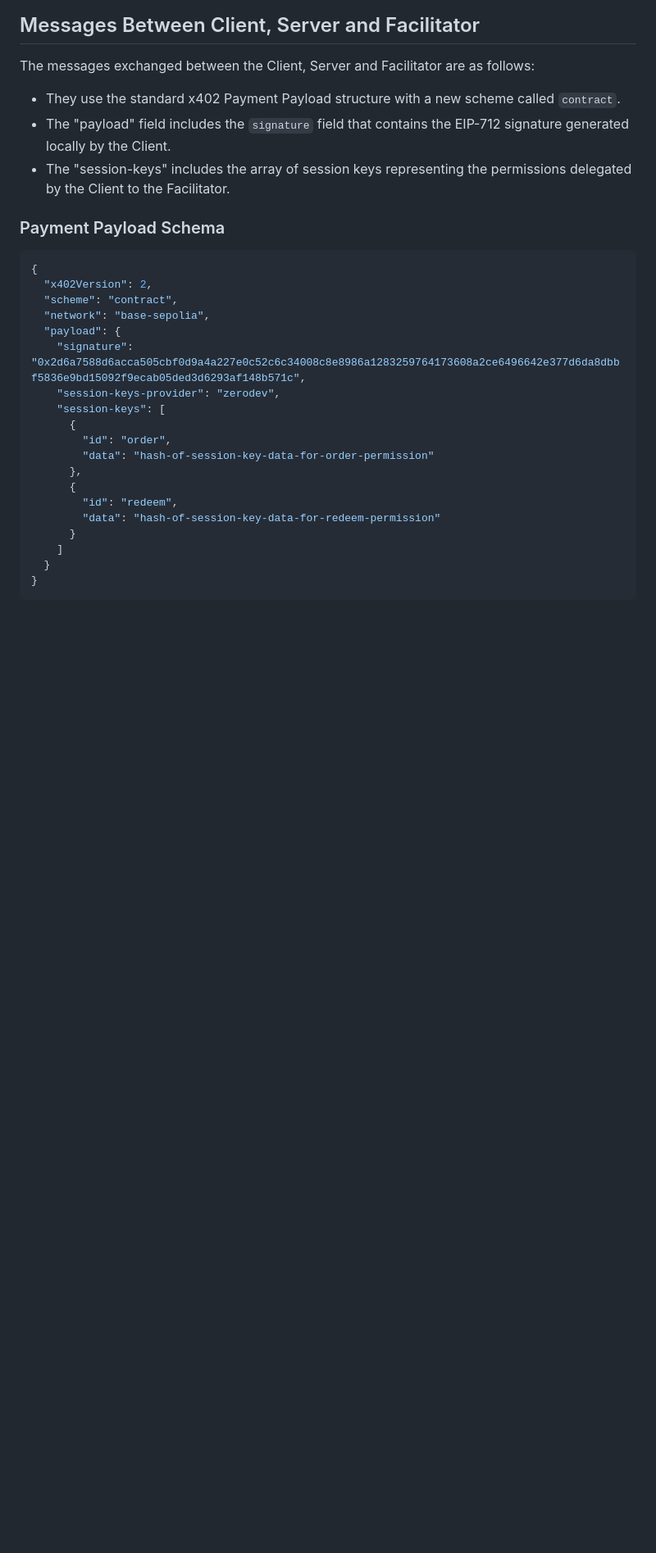
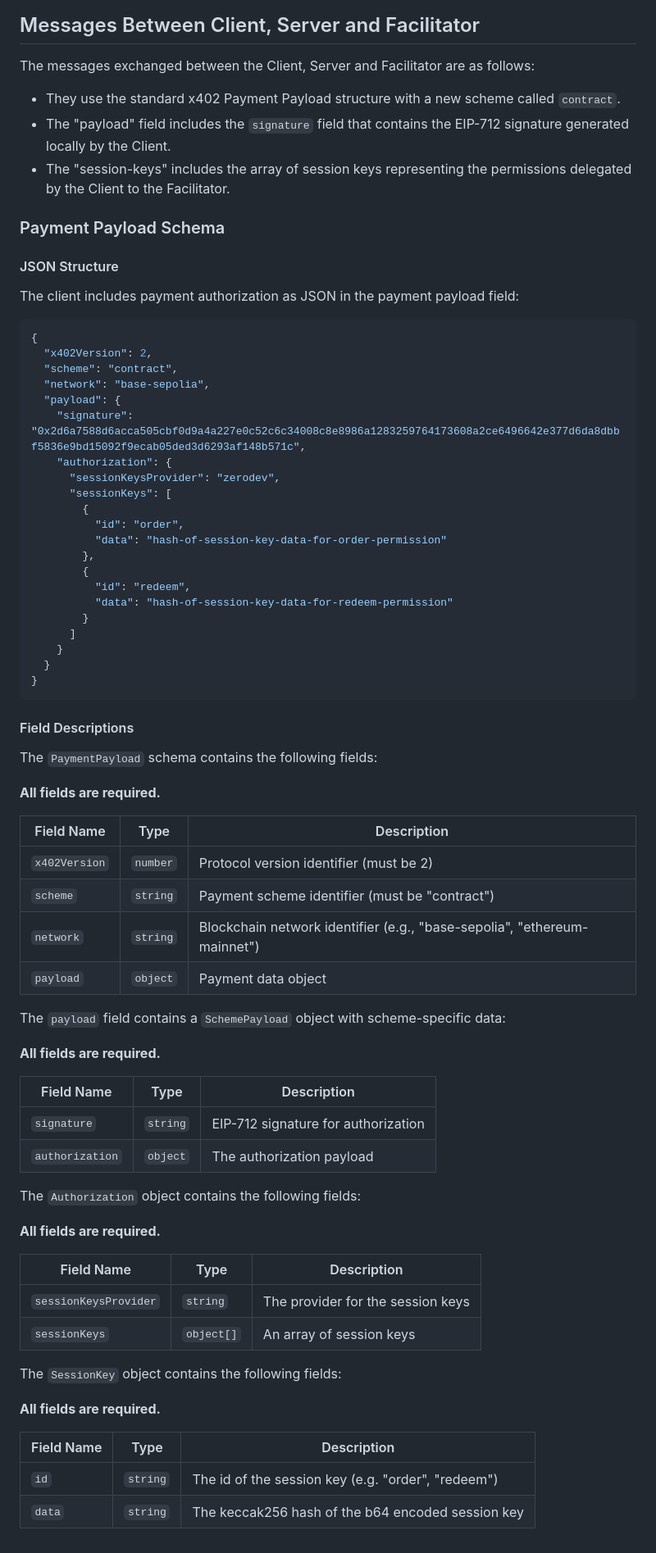
Before and after one commit to nevermined-io/contracts, a Markdown page: docs/x402/NVM-x402_integration.md, the part around the change. Shown at 82% size. Drawn GitHub-style; blank space fills up the shorter version.

Commit message:
Sync from protocol repository - 2025-11-14 14:34:51

````diff
--- a/docs/x402/NVM-x402_integration.md
+++ b/docs/x402/NVM-x402_integration.md
@@ -190,6 +190,10 @@ The messages exchanged between the Client, Server and Facilitator are as follows
 
 ### Payment Payload Schema
 
+#### JSON Structure
+
+The client includes payment authorization as JSON in the payment payload field:
+
 ```json
 {
   "x402Version": 2,
@@ -197,17 +201,59 @@ The messages exchanged between the Client, Server and Facilitator are as follows
   "network": "base-sepolia",
   "payload": {
     "signature": "0x2d6a7588d6acca505cbf0d9a4a227e0c52c6c34008c8e8986a1283259764173608a2ce6496642e377d6da8dbbf5836e9bd15092f9ecab05ded3d6293af148b571c",
-    "session-keys-provider": "zerodev",
-    "session-keys": [
-      {
-        "id": "order",
-        "data": "hash-of-session-key-data-for-order-permission"
-      },
-      {
-        "id": "redeem",
-        "data": "hash-of-session-key-data-for-redeem-permission"
-      }
-    ]
+    "authorization": {
+      "sessionKeysProvider": "zerodev",
+      "sessionKeys": [
+        {
+          "id": "order",
+          "data": "hash-of-session-key-data-for-order-permission"
+        },
+        {
+          "id": "redeem",
+          "data": "hash-of-session-key-data-for-redeem-permission"
+        }
+      ]
+    }
   }
 }
 ```
+
+#### Field Descriptions
+
+The `PaymentPayload` schema contains the following fields:
+
+**All fields are required.**
+
+| Field Name    | Type     | Description                                                              |
+| ------------- | -------- | ------------------------------------------------------------------------ |
+| `x402Version` | `number` | Protocol version identifier (must be 2)                                  |
+| `scheme`      | `string` | Payment scheme identifier (must be "contract")                           |
+| `network`     | `string` | Blockchain network identifier (e.g., "base-sepolia", "ethereum-mainnet") |
+| `payload`     | `object` | Payment data object                                                      |
+
+The `payload` field contains a `SchemePayload` object with scheme-specific data:
+
+**All fields are required.**
+
+| Field Name      | Type     | Description                         |
+| --------------- | -------- | ----------------------------------- |
+| `signature`     | `string` | EIP-712 signature for authorization |
+| `authorization` | `object` | The authorization payload           |
+
+The `Authorization` object contains the following fields:
+
+**All fields are required.**
+
+| Field Name            | Type           | Description                                     |
+| --------------------- | -------------- | ----------------------------------------------- |
+| `sessionKeysProvider` | `string`       | The provider for the session keys               |
+| `sessionKeys`         | `object[]`     | An array of session keys                        |
+
+The `SessionKey` object contains the following fields:
+
+**All fields are required.**
+
+| Field Name | Type     | Description                                        |
+| ---------- | -------- | -------------------------------------------------- |
+| `id`       | `string` | The id of the session key (e.g. "order", "redeem") |
+| `data`     | `string` | The keccak256 hash of the b64 encoded session key  |
````
